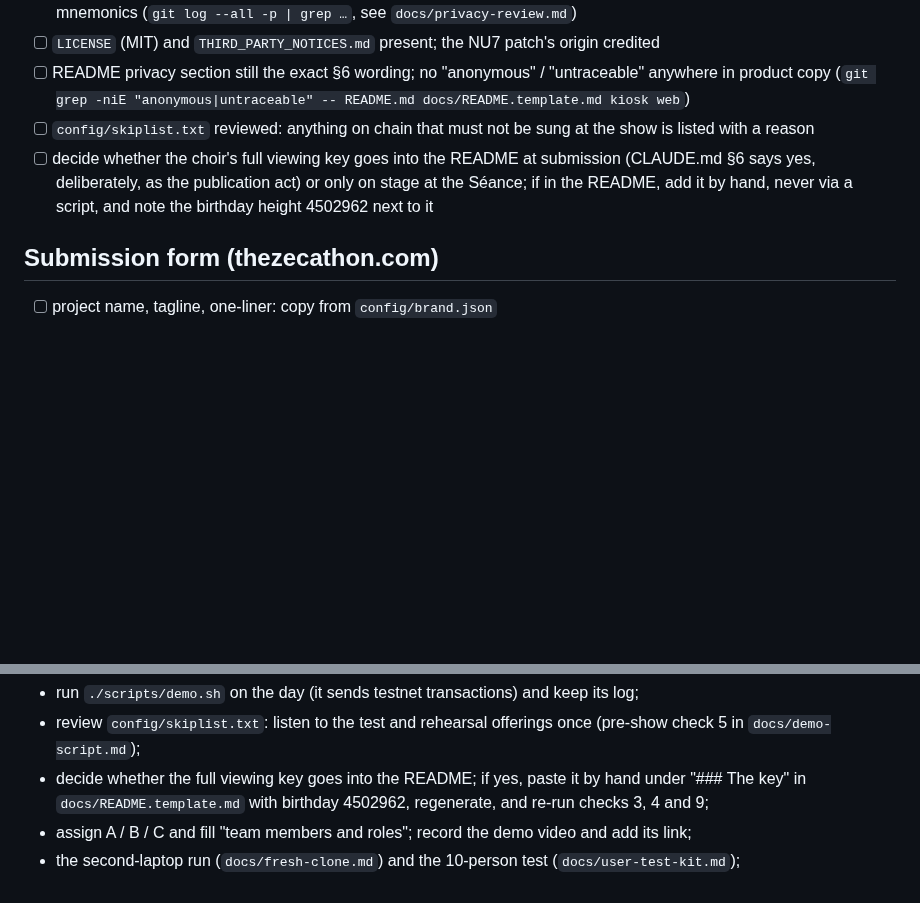
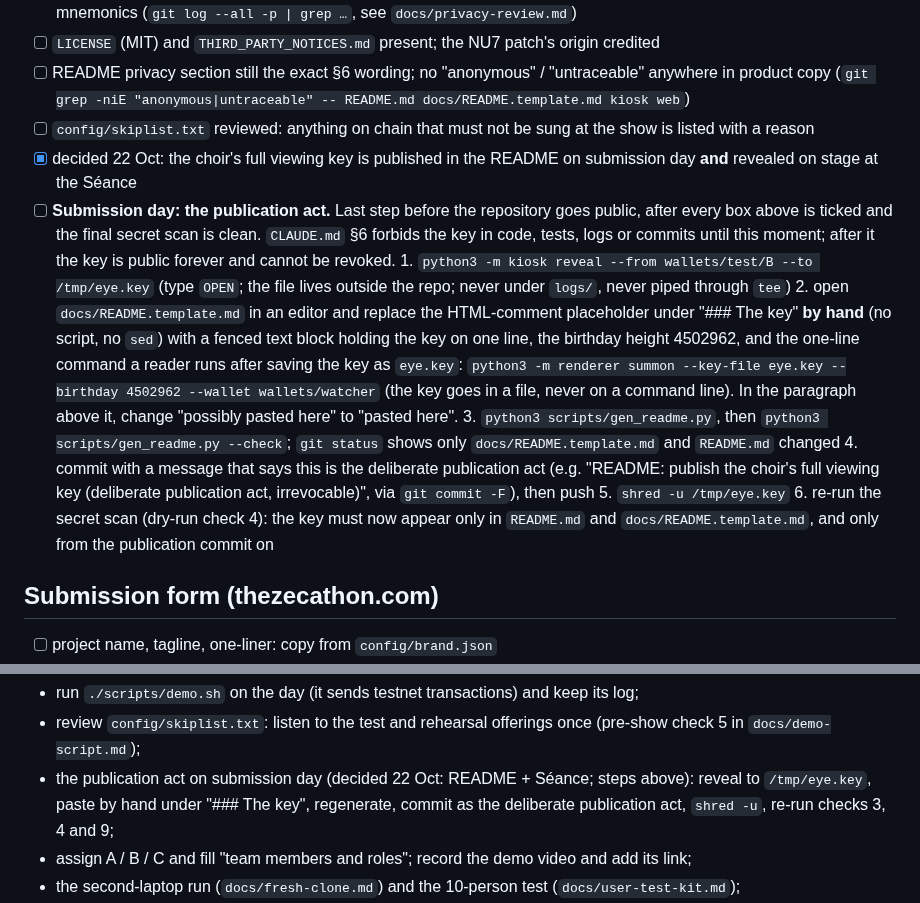
Before and after one commit to agadape/choronzon, a Markdown page: docs/submission-checklist.md, 2 parts joined by grey strips. Drawn GitHub-style; blank space fills up the shorter version.

Commit message:
record the UFVK decision: README on submission day + Seance reveal on stage
User decision of 22 Oct. TODO "Open decisions" gets the ticked line; the
submission checklist turns "decide whether the key goes into the README" into
the submission-day publication act: reveal to /tmp/eye.key, paste by hand
into the placeholder with birthday 4502962 and the summon command,
regenerate, commit as the deliberate publication act, shred the file, re-scan.
No key is published by this commit.

Co-Authored-By: Claude Opus 5.5 <noreply@anthropic.com>

```diff
--- a/docs/submission-checklist.md
+++ b/docs/submission-checklist.md
@@ -14,9 +14,25 @@ track, prize paid in ZEC to a shielded address. The repo stays private until the
 - [ ] README privacy section still the exact §6 wording; no "anonymous" / "untraceable" anywhere in product copy
       (`git grep -niE "anonymous|untraceable" -- README.md docs/README.template.md kiosk web`)
 - [ ] `config/skiplist.txt` reviewed: anything on chain that must not be sung at the show is listed with a reason
-- [ ] decide whether the choir's full viewing key goes into the README at submission (CLAUDE.md §6 says yes,
-      deliberately, as the publication act) or only on stage at the Séance; if in the README, add it by hand, never
-      via a script, and note the birthday height 4502962 next to it
+- [x] decided 22 Oct: the choir's full viewing key is published in the README on submission day **and** revealed on
+      stage at the Séance
+- [ ] **Submission day: the publication act.** Last step before the repository goes public, after every box above is
+      ticked and the final secret scan is clean. `CLAUDE.md` §6 forbids the key in code, tests, logs or commits until
+      this moment; after it the key is public forever and cannot be revoked.
+      1. `python3 -m kiosk reveal --from wallets/test/B --to /tmp/eye.key` (type `OPEN`; the file lives outside the
+         repo; never under `logs/`, never piped through `tee`)
+      2. open `docs/README.template.md` in an editor and replace the HTML-comment placeholder under "### The key" **by
+         hand** (no script, no `sed`) with a fenced text block holding the key on one line, the birthday height
+         4502962, and the one-line command a reader runs after saving the key as `eye.key`:
+         `python3 -m renderer summon --key-file eye.key --birthday 4502962 --wallet wallets/watcher` (the key goes in a
+         file, never on a command line). In the paragraph above it, change "possibly pasted here" to "pasted here".
+      3. `python3 scripts/gen_readme.py`, then `python3 scripts/gen_readme.py --check`; `git status` shows only
+         `docs/README.template.md` and `README.md` changed
+      4. commit with a message that says this is the deliberate publication act (e.g. "README: publish the choir's
+         full viewing key (deliberate publication act, irrevocable)", via `git commit -F`), then push
+      5. `shred -u /tmp/eye.key`
+      6. re-run the secret scan (dry-run check 4): the key must now appear only in `README.md` and
+         `docs/README.template.md`, and only from the publication commit on
 
 ## Submission form (thezecathon.com)
 
@@ -64,8 +80,8 @@ Only the user can do:
 
 - run `./scripts/demo.sh` on the day (it sends testnet transactions) and keep its log;
 - review `config/skiplist.txt`: listen to the test and rehearsal offerings once (pre-show check 5 in `docs/demo-script.md`);
-- decide whether the full viewing key goes into the README; if yes, paste it by hand under "### The key" in
-  `docs/README.template.md` with birthday 4502962, regenerate, and re-run checks 3, 4 and 9;
+- the publication act on submission day (decided 22 Oct: README + Séance; steps above): reveal to `/tmp/eye.key`,
+  paste by hand under "### The key", regenerate, commit as the deliberate publication act, `shred -u`, re-run checks 3, 4 and 9;
 - assign A / B / C and fill "team members and roles"; record the demo video and add its link;
 - the second-laptop run (`docs/fresh-clone.md`) and the 10-person test (`docs/user-test-kit.md`);
 - create the shielded payout address (mainnet, a team wallet, not in this repo; `protocol.is_unified_address` must accept it);
```
Also changed, not shown: TODO.md (+2 -1 lines).
